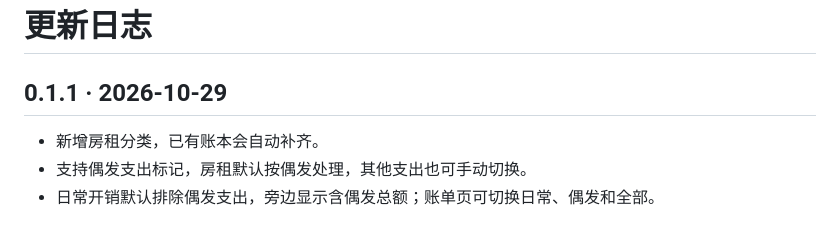
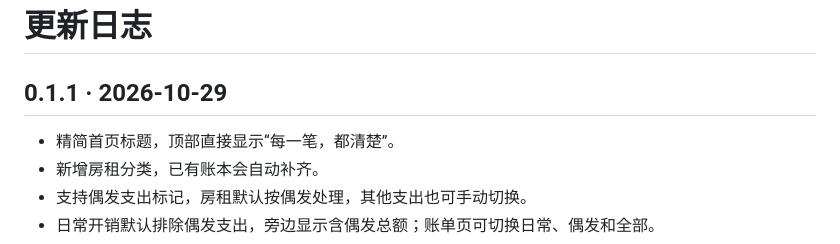
Before and after one commit to ray204/JustLedger, a Markdown page: CHANGELOG.md, the part around the change. GitHub-like rendering.

```diff
--- a/CHANGELOG.md
+++ b/CHANGELOG.md
@@ -2,6 +2,7 @@
 
 ## 0.1.1 · 2026-10-29
 
+- 精简首页标题，顶部直接显示“每一笔，都清楚”。
 - 新增房租分类，已有账本会自动补齐。
 - 支持偶发支出标记，房租默认按偶发处理，其他支出也可手动切换。
 - 日常开销默认排除偶发支出，旁边显示含偶发总额；账单页可切换日常、偶发和全部。
```
Also changed, not shown: README.md (+2 -0 lines), design/README.md (+6 -2 lines), docs/images/occasional.png (added), docs/images/overview.png, docs/images/recognition.png, 4 other files.
